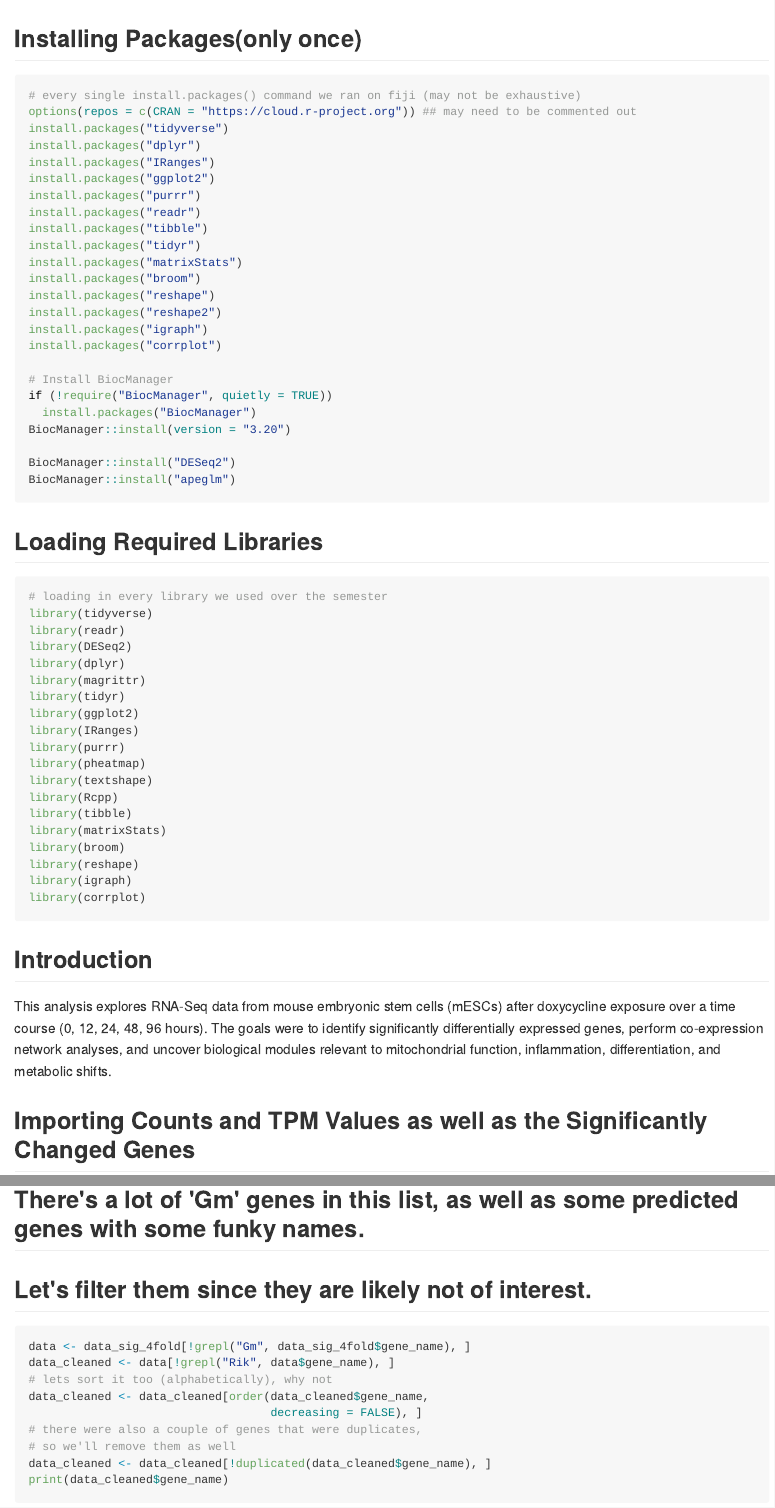
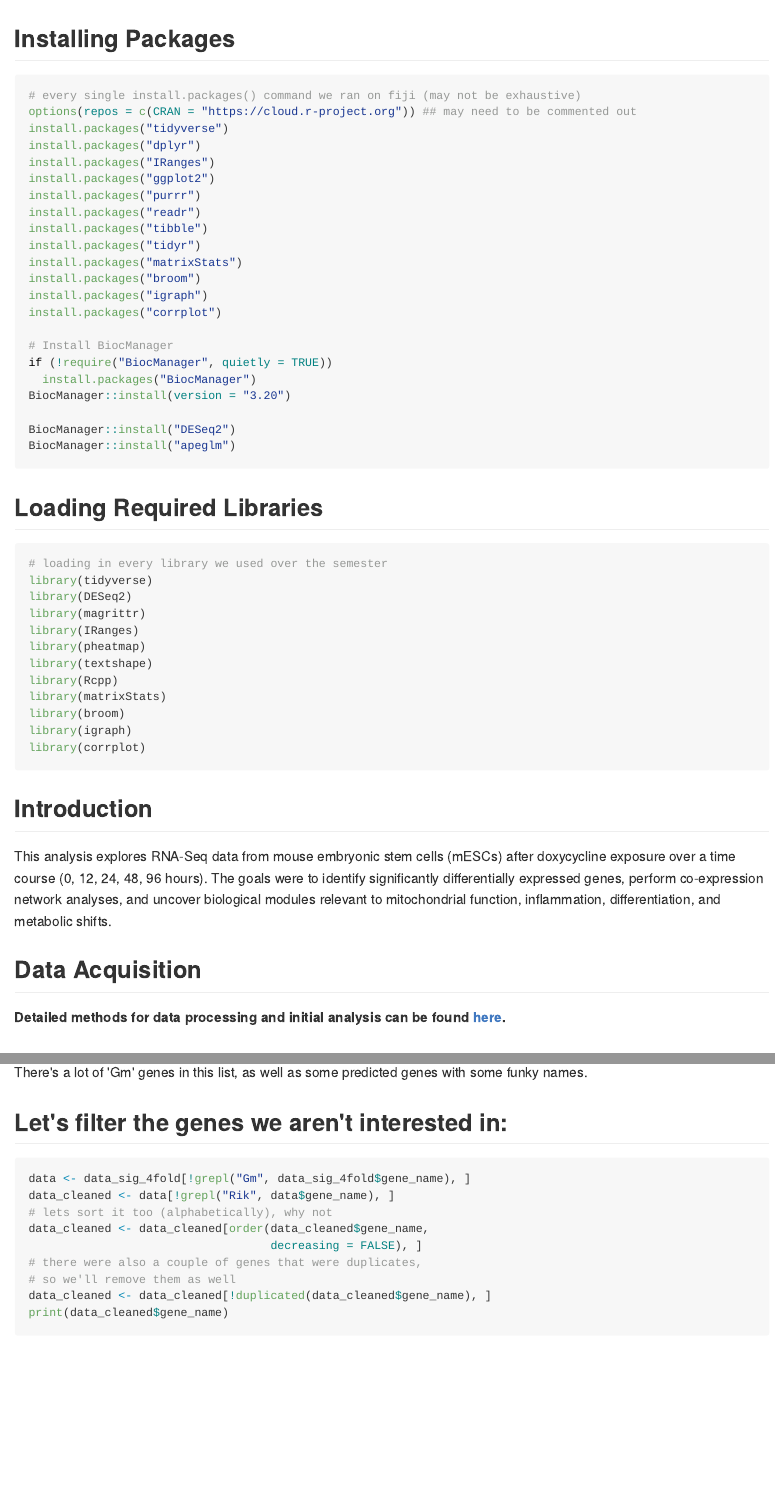
Before and after one commit to doublergreer/MouseData_Deseq, an R Markdown document (project.Rmd): the page in a window 1100 px wide, from its top, and a second part further down, joined at a grey line. The pictures show the output file project.md that the author committed with the source, drawn offline in the style of GitHub.

Commit message:
added dataAcquisition file

````diff
--- a/project.Rmd
+++ b/project.Rmd
@@ -5,13 +5,15 @@ date: "`r Sys.Date()`"
 output:
   html_document:
     keep_md: yes
+    toc: true
+    toc_float: true
 ---
 
 ```{r setup, include=FALSE}
 knitr::opts_chunk$set(echo = TRUE)
 ```
 
-## Installing Packages(only once)
+## Installing Packages
 ```{r install-packages, eval=FALSE}
 # every single install.packages() command we ran on fiji (may not be exhaustive)
 options(repos = c(CRAN = "https://cloud.r-project.org")) ## may need to be commented out
@@ -25,8 +27,6 @@ install.packages("tibble")
 install.packages("tidyr")
 install.packages("matrixStats")
 install.packages("broom")
-install.packages("reshape")
-install.packages("reshape2")
 install.packages("igraph")
 install.packages("corrplot")
 
@@ -43,28 +43,26 @@ BiocManager::install("apeglm")
 ```{r load-libraries, eval=TRUE, message=FALSE, warning=FALSE}
 # loading in every library we used over the semester
 library(tidyverse)
-library(readr)
 library(DESeq2)
-library(dplyr)
 library(magrittr)
-library(tidyr)
-library(ggplot2)
 library(IRanges)
-library(purrr)
 library(pheatmap)
 library(textshape)
 library(Rcpp)
-library(tibble)
 library(matrixStats)
 library(broom)
-library(reshape)
 library(igraph)
 library(corrplot)
 ```
 
 ## Introduction
 
-This analysis explores RNA-Seq data from mouse embryonic stem cells (mESCs) after doxycycline exposure over a time course (0, 12, 24, 48, 96 hours). The goals were to identify significantly differentially expressed genes, perform co-expression network analyses, and uncover biological modules relevant to mitochondrial function, inflammation, differentiation, and metabolic shifts.
+This analysis explores RNA-Seq data from mouse embryonic stem cells (mESCs) after doxycycline exposure over a time course (0, 12, 24, 48, 96 hours).
+The goals were to identify significantly differentially expressed genes, perform co-expression network analyses, and uncover biological modules relevant to mitochondrial function, inflammation, differentiation, and metabolic shifts.
+
+## Data Acquisition
+**Detailed methods for data processing and initial analysis can be found [here](dataAquisition.html).**
+
 
 ## Importing Counts and TPM Values as well as the Significantly Changed Genes
 ```{r import-data-on-most-signicantly-changed-genes}
@@ -153,5 +145,5 @@ print(data_sig_4fold$gene_name)
-## There's a lot of 'Gm' genes in this list, as well as some predicted genes with some funky names.
-## Let's filter them since they are likely not of interest.
+There's a lot of 'Gm' genes in this list, as well as some predicted genes with some funky names.
+## Let's filter the genes we aren't interested in:
 ```{r clean-&-sort-gene-data}
 data <- data_sig_4fold[!grepl("Gm", data_sig_4fold$gene_name), ]
 data_cleaned <- data[!grepl("Rik", data$gene_name), ]
````
Also changed, not shown: project.md, project.Rmd (13 more changed lines).
